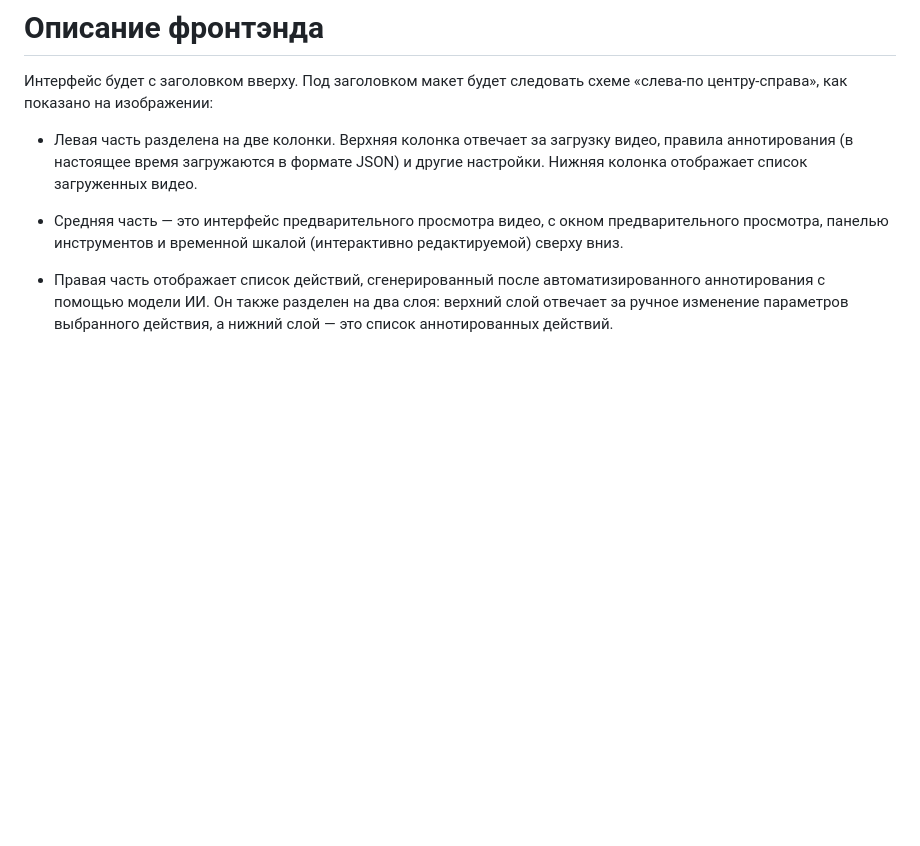
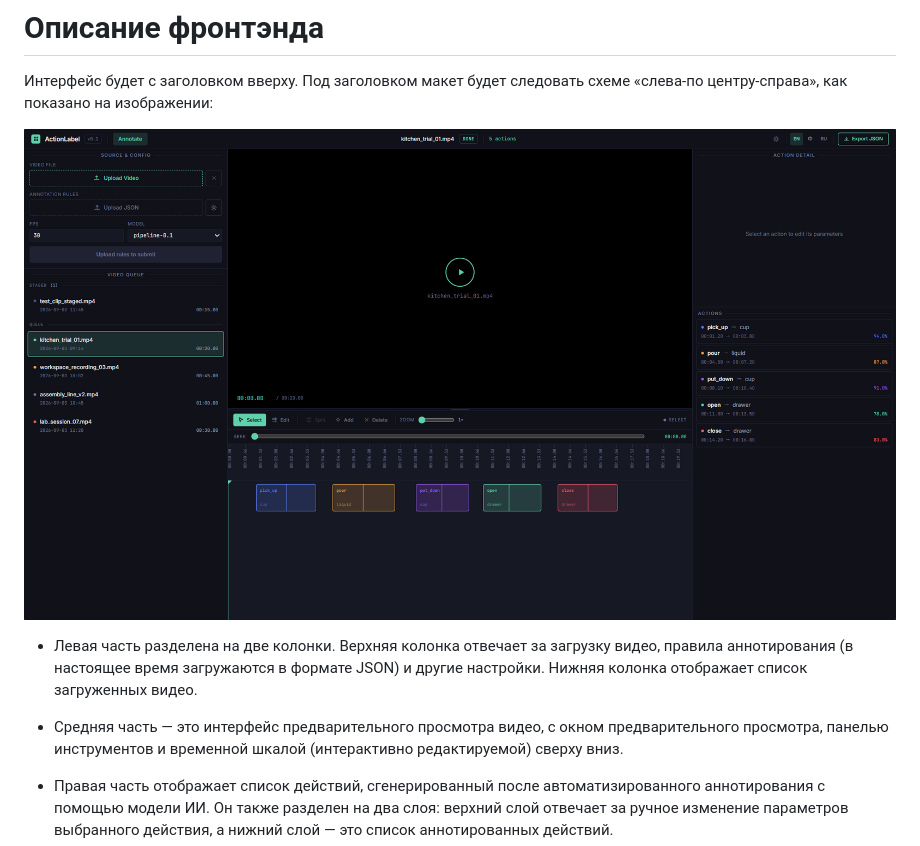
Before and after one commit to Alpha-AI-Product-Hack/VideoActionAutoAnnotation, a Markdown page: frontend/readme.md, the part around the change. GitHub-like rendering; pictures changed too: pics/frontend-1.png (added); blank space fills up the shorter version.

Commit message:
Update Docs
- Add product_material_MVP.md
- Move files into docs/
- Add frontend layout image to frontend/readme.md

```diff
--- a/frontend/readme.md
+++ b/frontend/readme.md
@@ -1,6 +1,8 @@
 # Описание фронтэнда
 
 Интерфейс будет с заголовком вверху. Под заголовком макет будет следовать схеме «слева-по центру-справа», как показано на изображении:
+
+![frontend-layout](../pics/frontend-1.png)
 
 - Левая часть разделена на две колонки. Верхняя колонка отвечает за загрузку видео, правила аннотирования (в настоящее время загружаются в формате JSON) и другие настройки. Нижняя колонка отображает список загруженных видео.
 
```
Also changed, not shown: docs/Q&A.md (renamed from Q&A.md), docs/Продуктовые_материалы_MVP.md (renamed from Продуктовые_материалы_MVP.md).
